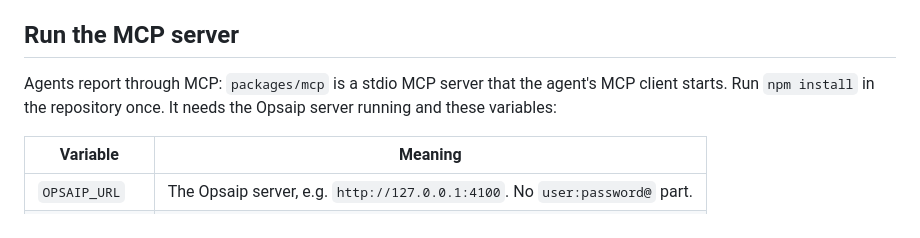
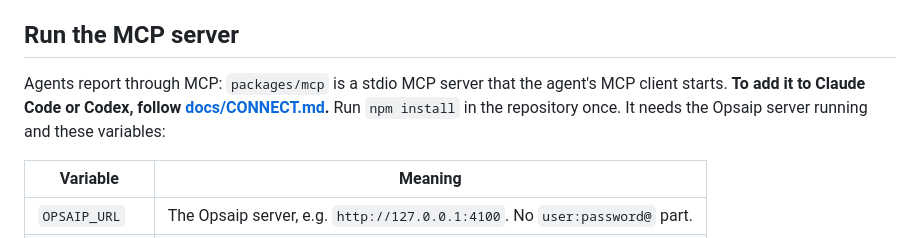
Before and after one commit to ank8dev/opsaip, a Markdown page: README.md, the part around the change. Drawn GitHub-style.

```diff
--- a/README.md
+++ b/README.md
@@ -117,7 +117,7 @@ expected in the alpha: `node:sqlite` is still marked experimental in Node 22.
 ## Run the MCP server
 
 Agents report through MCP: `packages/mcp` is a stdio MCP server that the agent's MCP client
-starts. Run `npm install` in the repository once. It needs the Opsaip server running and these
+starts. **To add it to Claude Code or Codex, follow [docs/CONNECT.md](docs/CONNECT.md).** Run `npm install` in the repository once. It needs the Opsaip server running and these
 variables:
 
 | Variable       | Meaning                                                                                  |
```
Also changed, not shown: docs/CONNECT.md (added, +175 -0 lines).
